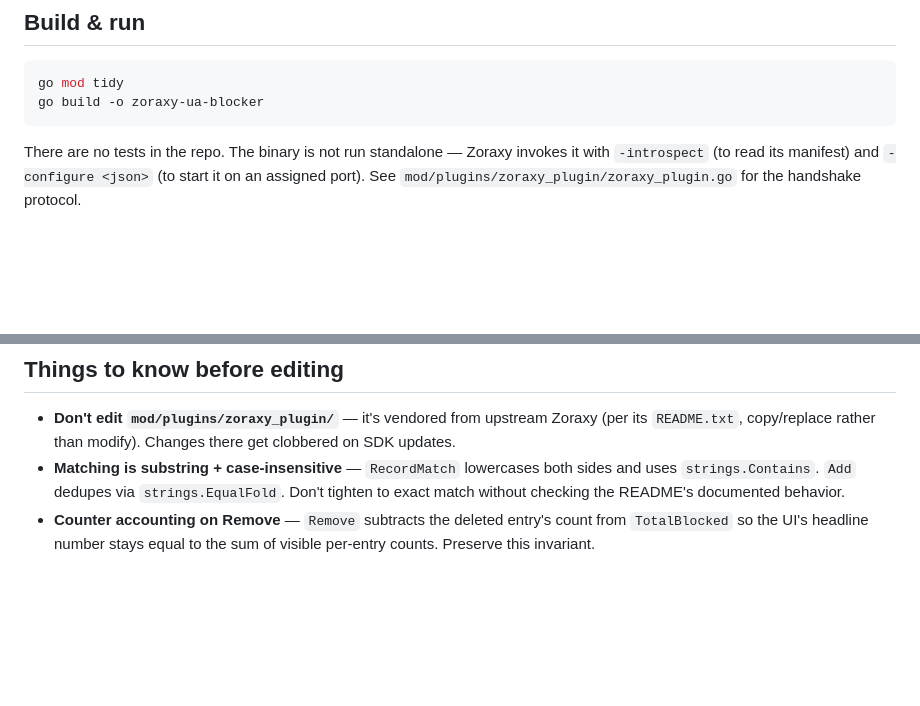
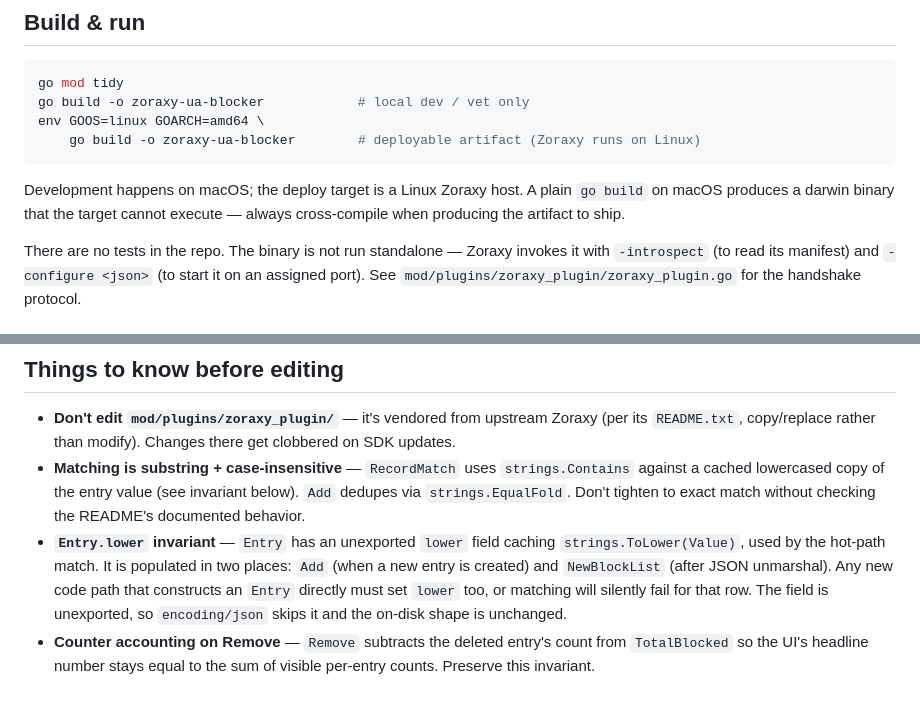
Before and after one commit to ElmoViggiani/zoraxy-ua-blocker, a Markdown page: CLAUDE.md, 2 parts joined by grey strips. Rendered like a GitHub page; blank space fills up the shorter version.

Commit message:
Update CLAUDE.md for cross-compile and lower-cache invariant
Document the macOS → linux/amd64 cross-compile build flow, and add a
note about the new unexported Entry.lower invariant so future edits
that construct Entry values directly remember to populate it.

Co-Authored-By: Claude Opus 4.7 <noreply@anthropic.com>

````diff
--- a/CLAUDE.md
+++ b/CLAUDE.md
@@ -10,8 +10,12 @@ A Zoraxy v3 reverse-proxy plugin (Go binary) that blocks incoming HTTP requests
 
 ```sh
 go mod tidy
-go build -o zoraxy-ua-blocker
+go build -o zoraxy-ua-blocker            # local dev / vet only
+env GOOS=linux GOARCH=amd64 \
+    go build -o zoraxy-ua-blocker        # deployable artifact (Zoraxy runs on Linux)
 ```
+
+Development happens on macOS; the deploy target is a Linux Zoraxy host. A plain `go build` on macOS produces a darwin binary that the target cannot execute — always cross-compile when producing the artifact to ship.
 
 There are no tests in the repo. The binary is not run standalone — Zoraxy invokes it with `-introspect` (to read its manifest) and `-configure <json>` (to start it on an assigned port). See `mod/plugins/zoraxy_plugin/zoraxy_plugin.go` for the handshake protocol.
 
@@ -28,5 +32,6 @@ The plugin is a small HTTP server (bound to `127.0.0.1:<port>` assigned by Zorax
 ## Things to know before editing
 
 - **Don't edit `mod/plugins/zoraxy_plugin/`** — it's vendored from upstream Zoraxy (per its `README.txt`, copy/replace rather than modify). Changes there get clobbered on SDK updates.
-- **Matching is substring + case-insensitive** — `RecordMatch` lowercases both sides and uses `strings.Contains`. `Add` dedupes via `strings.EqualFold`. Don't tighten to exact match without checking the README's documented behavior.
+- **Matching is substring + case-insensitive** — `RecordMatch` uses `strings.Contains` against a cached lowercased copy of the entry value (see invariant below). `Add` dedupes via `strings.EqualFold`. Don't tighten to exact match without checking the README's documented behavior.
+- **`Entry.lower` invariant** — `Entry` has an unexported `lower` field caching `strings.ToLower(Value)`, used by the hot-path match. It is populated in two places: `Add` (when a new entry is created) and `NewBlockList` (after JSON unmarshal). Any new code path that constructs an `Entry` directly must set `lower` too, or matching will silently fail for that row. The field is unexported, so `encoding/json` skips it and the on-disk shape is unchanged.
 - **Counter accounting on Remove** — `Remove` subtracts the deleted entry's count from `TotalBlocked` so the UI's headline number stays equal to the sum of visible per-entry counts. Preserve this invariant.
````
